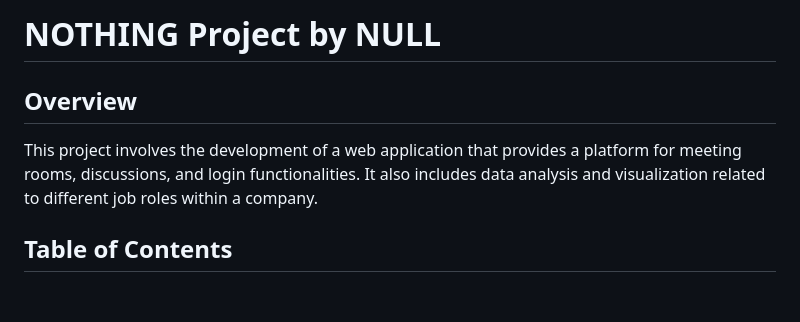
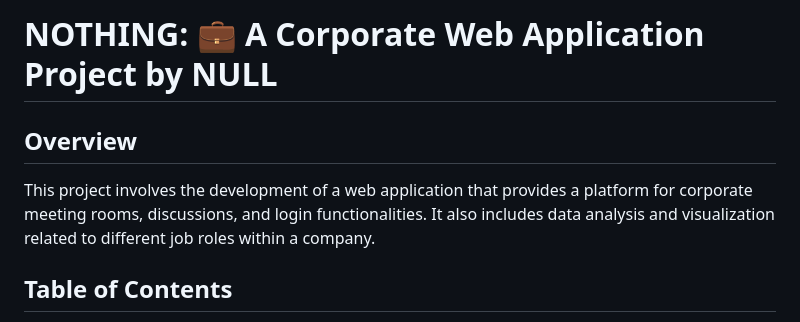
Before and after one commit to SilK07/nothing, a Markdown page: README.md, the part around one of its changes. Drawn GitHub-style; blank space fills up the shorter version.

```diff
--- a/README.md
+++ b/README.md
@@ -1,7 +1,7 @@
-# NOTHING Project by NULL
+# NOTHING: 💼 A Corporate Web Application Project by NULL
 
 ## Overview
-This project involves the development of a web application that provides a platform for meeting rooms, discussions, and login functionalities. It also includes data analysis and visualization related to different job roles within a company.
+This project involves the development of a web application that provides a platform for corporate meeting rooms, discussions, and login functionalities. It also includes data analysis and visualization related to different job roles within a company.
 
 ## Table of Contents
 1. [Introduction](#introduction)
```
Also changed, not shown: other parts of README.md (+24 -13 lines).
